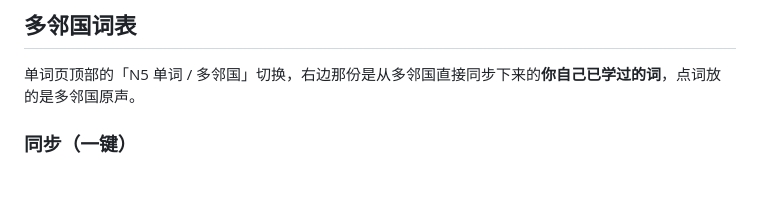
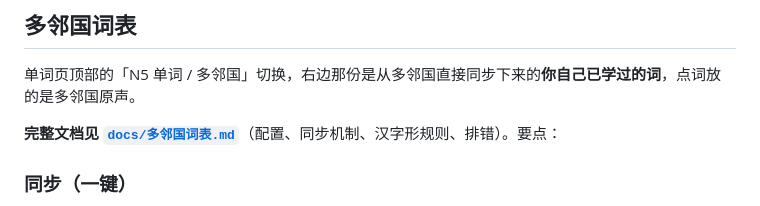
Before and after one commit to qqping840-cloud/50in-learning, a Markdown page: README.md, the part around the change. GitHub-like rendering; blank space fills up the shorter version.

Commit message:
补多邻国词表文档：配置、同步机制、汉字形判据、排错与自查清单

```diff
--- a/README.md
+++ b/README.md
@@ -76,6 +76,8 @@ transcribe --retext "名.srt" --text "名.zh.txt"
 ## 多邻国词表
 
 单词页顶部的「N5 单词 / 多邻国」切换，右边那份是从多邻国直接同步下来的**你自己已学过的词**，点词放的是多邻国原声。
+
+**完整文档见 [`docs/多邻国词表.md`](docs/多邻国词表.md)**（配置、同步机制、汉字形规则、排错）。要点：
 
 ### 同步（一键）
 
```
Also changed, not shown: AGENTS.md (+1 -0 lines), docs/多邻国词表.md (added, +128 -0 lines).
